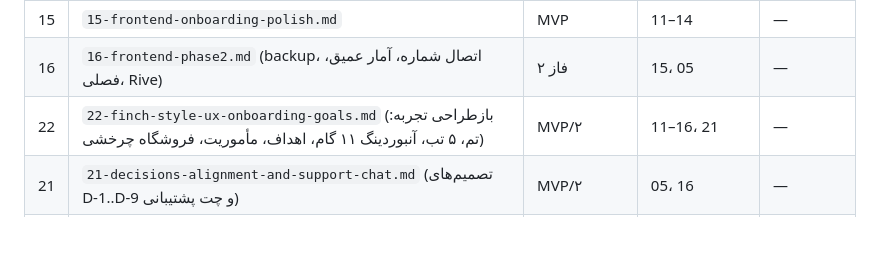
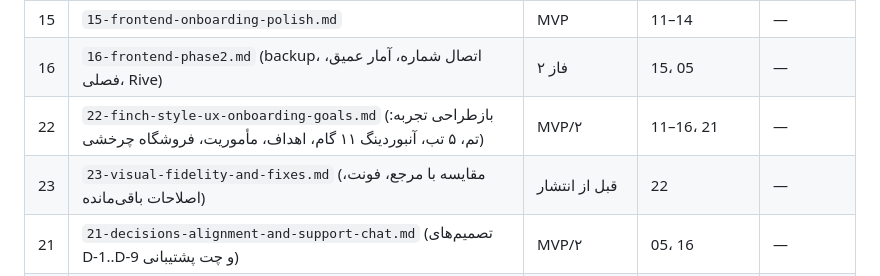
Before and after one commit to emirdatcom/Pashmak, a Markdown page: prompts/00-index.md, the part around the change. Rendered like a GitHub page; blank space fills up the shorter version.

```diff
--- a/prompts/00-index.md
+++ b/prompts/00-index.md
@@ -18,6 +18,7 @@
 | 15 | `15-frontend-onboarding-polish.md` | MVP | 11–14 | — |
 | 16 | `16-frontend-phase2.md` (backup، اتصال شماره، آمار عمیق، فصلی، Rive) | فاز ۲ | 15، 05 | — |
 | 22 | `22-finch-style-ux-onboarding-goals.md` (بازطراحی تجربه: تم، ۵ تب، آنبوردینگ ۱۱ گام، اهداف، مأموریت، فروشگاه چرخشی) | MVP/۲ | 11–16، 21 | — |
+| 23 | `23-visual-fidelity-and-fixes.md` (مقایسه با مرجع، فونت، اصلاحات باقی‌مانده) | قبل از انتشار | 22 | — |
 | 21 | `21-decisions-alignment-and-support-chat.md` (تصمیم‌های D-1..D-9 و چت پشتیبانی) | MVP/۲ | 05، 16 | — |
 | 20 | `20-integration-and-release.md` | MVP (و تکرار در هر فاز) | همه MVP | — |
 | 21 | `21-decisions-alignment-and-support-chat.md` (تصمیم‌های قطعی مالک + چت پشتیبانی) | قبل از انتشار | 01–20 | — |
```
Also changed, not shown: prompts/23-visual-fidelity-and-fixes.md (added, +98 -0 lines).
